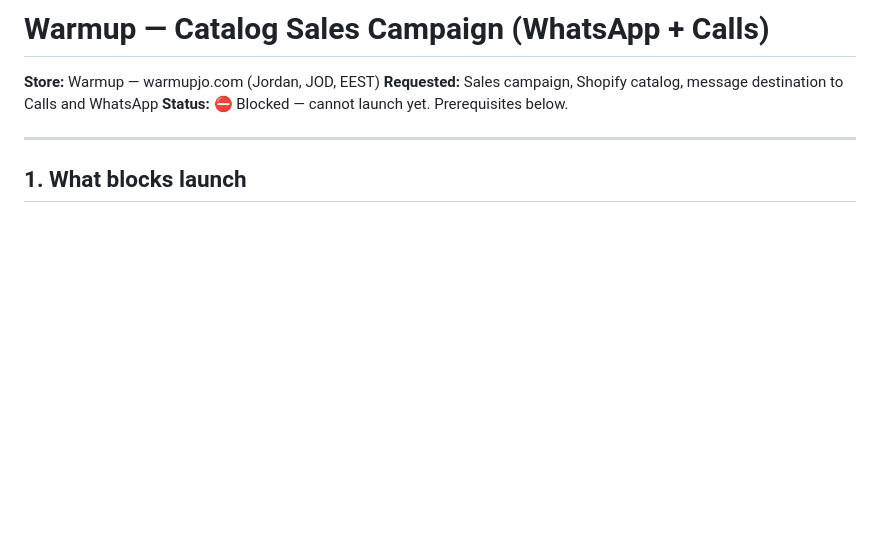
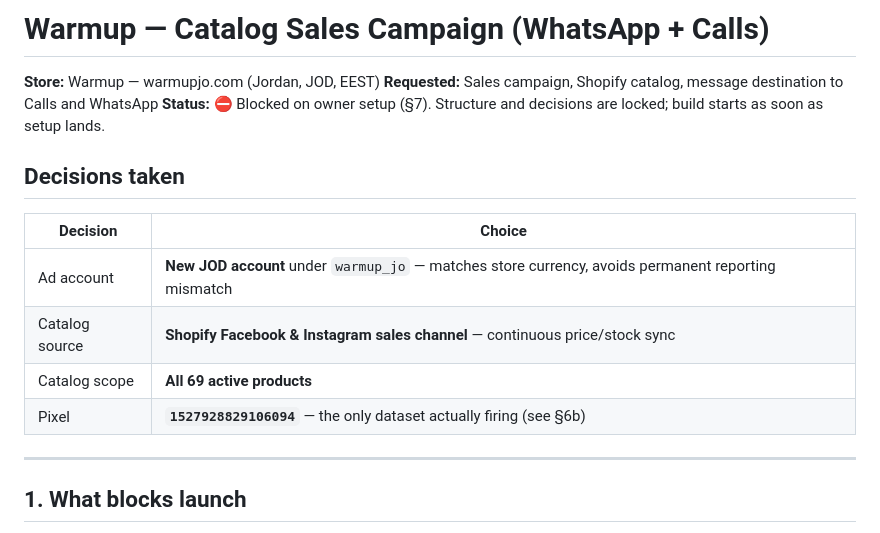
Before and after one commit to mtareq1231-sudo/my-claude, a Markdown page: campaigns/warmup-catalog-sales-campaign.md, the part around one of its changes. GitHub-like rendering; blank space fills up the shorter version.

```diff
--- a/campaigns/warmup-catalog-sales-campaign.md
+++ b/campaigns/warmup-catalog-sales-campaign.md
@@ -2,7 +2,16 @@
 
 **Store:** Warmup — warmupjo.com (Jordan, JOD, EEST)
 **Requested:** Sales campaign, Shopify catalog, message destination to Calls and WhatsApp
-**Status:** ⛔ Blocked — cannot launch yet. Prerequisites below.
+**Status:** ⛔ Blocked on owner setup (§7). Structure and decisions are locked; build starts as soon as setup lands.
+
+## Decisions taken
+
+| Decision | Choice |
+|---|---|
+| Ad account | **New JOD account** under `warmup_jo` — matches store currency, avoids permanent reporting mismatch |
+| Catalog source | **Shopify Facebook & Instagram sales channel** — continuous price/stock sync |
+| Catalog scope | **All 69 active products** |
+| Pixel | **`1527928829106094`** — the only dataset actually firing (see §6b) |
 
 ---
 
```
Also changed, not shown: other parts of campaigns/warmup-catalog-sales-campaign.md (+37 -9 lines).
